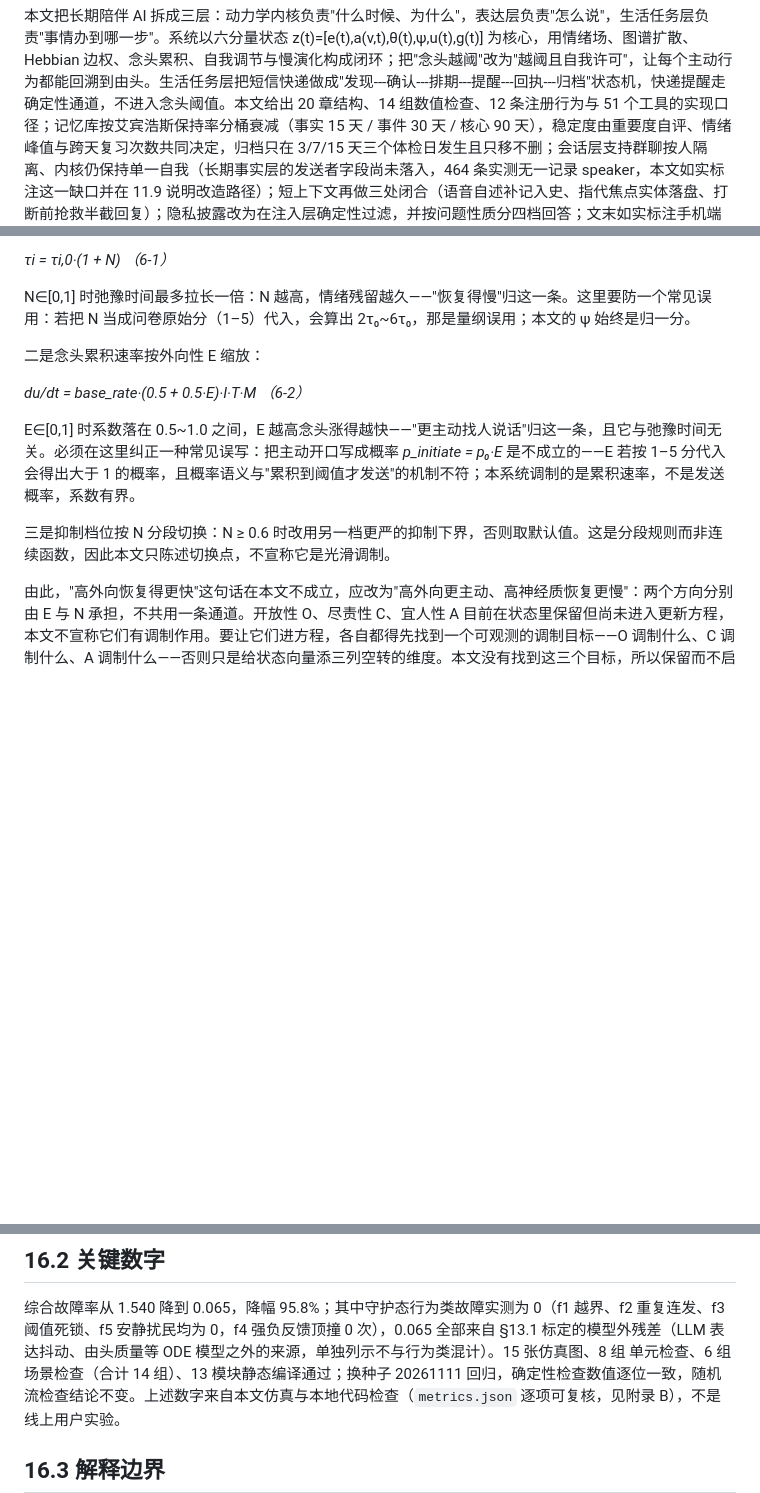
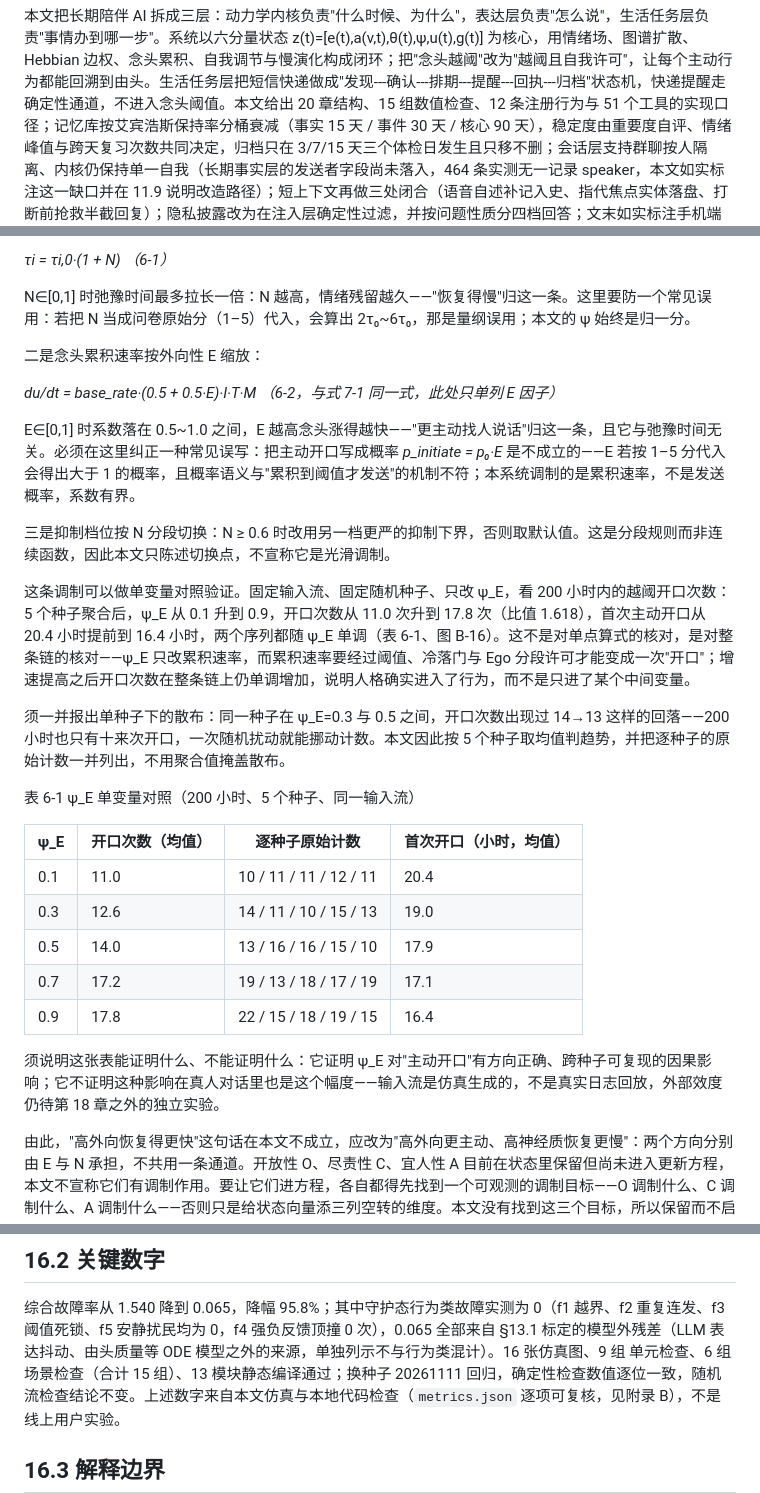
Before and after one commit to Zjx20252082383/astrbot-deepseek-template, a Markdown page: paper/paper_build.md, 3 parts joined by grey strips. Rendered like a GitHub page; blank space fills up the shorter version.

```diff
--- a/paper/paper_build.md
+++ b/paper/paper_build.md
@@ -14,7 +14,7 @@ date: "2026 年 11 月"
 z(t)=\[e(t),a(v,t),θ(t),ψ,u(t),g(t)\]
 为核心，用情绪场、图谱扩散、Hebbian
 边权、念头累积、自我调节与慢演化构成闭环；把"念头越阈"改为"越阈且自我许可"，让每个主动行为都能回溯到由头。生活任务层把短信快递做成"发现---确认---排期---提醒---回执---归档"状态机，快递提醒走确定性通道，不进入念头阈值。本文给出
-20 章结构、14 组数值检查、12 条注册行为与 51
+20 章结构、15 组数值检查、12 条注册行为与 51
 个工具的实现口径；记忆库按艾宾浩斯保持率分桶衰减（事实 15 天 / 事件 30 天 /
 核心 90 天），稳定度由重要度自评、情绪峰值与跨天复习次数共同决定，归档只在
 3/7/15 天三个体检日发生且只移不删；会话层支持群聊按人隔离、内核仍保持单一自我（长期事实层的发送者字段尚未落入，464 条实测无一记录
@@ -410,11 +410,27 @@ N∈[0,1] 时弛豫时间最多拉长一倍：N 越高，情绪残留越久—
 
 二是念头累积速率按外向性 E 缩放：
 
-*du/dt = base_rate·(0.5 + 0.5·E)·I·T·M （6-2）*
+*du/dt = base_rate·(0.5 + 0.5·E)·I·T·M （6-2，与式 7-1 同一式，此处只单列 E 因子）*
 
 E∈[0,1] 时系数落在 0.5~1.0 之间，E 越高念头涨得越快——"更主动找人说话"归这一条，且它与弛豫时间无关。必须在这里纠正一种常见误写：把主动开口写成概率 *p_initiate = p₀·E* 是不成立的——E 若按 1–5 分代入会得出大于 1 的概率，且概率语义与"累积到阈值才发送"的机制不符；本系统调制的是累积速率，不是发送概率，系数有界。
 
 三是抑制档位按 N 分段切换：N ≥ 0.6 时改用另一档更严的抑制下界，否则取默认值。这是分段规则而非连续函数，因此本文只陈述切换点，不宣称它是光滑调制。
+
+这条调制可以做单变量对照验证。固定输入流、固定随机种子、只改 ψ_E，看 200 小时内的越阈开口次数：5 个种子聚合后，ψ_E 从 0.1 升到 0.9，开口次数从 11.0 次升到 17.8 次（比值 1.618），首次主动开口从 20.4 小时提前到 16.4 小时，两个序列都随 ψ_E 单调（表 6-1、图 B-16）。这不是对单点算式的核对，是对整条链的核对——ψ_E 只改累积速率，而累积速率要经过阈值、冷落门与 Ego 分段许可才能变成一次"开口"；增速提高之后开口次数在整条链上仍单调增加，说明人格确实进入了行为，而不是只进了某个中间变量。
+
+须一并报出单种子下的散布：同一种子在 ψ_E=0.3 与 0.5 之间，开口次数出现过 14→13 这样的回落——200 小时也只有十来次开口，一次随机扰动就能挪动计数。本文因此按 5 个种子取均值判趋势，并把逐种子的原始计数一并列出，不用聚合值掩盖散布。
+
+表 6-1 ψ_E 单变量对照（200 小时、5 个种子、同一输入流）
+
+| ψ_E | 开口次数（均值） | 逐种子原始计数 | 首次开口（小时，均值） |
+|---|---|---|---|
+| 0.1 | 11.0 | 10 / 11 / 11 / 12 / 11 | 20.4 |
+| 0.3 | 12.6 | 14 / 11 / 10 / 15 / 13 | 19.0 |
+| 0.5 | 14.0 | 13 / 16 / 16 / 15 / 10 | 17.9 |
+| 0.7 | 17.2 | 19 / 13 / 18 / 17 / 19 | 17.1 |
+| 0.9 | 17.8 | 22 / 15 / 18 / 19 / 15 | 16.4 |
+
+须说明这张表能证明什么、不能证明什么：它证明 ψ_E 对"主动开口"有方向正确、跨种子可复现的因果影响；它不证明这种影响在真人对话里也是这个幅度——输入流是仿真生成的，不是真实日志回放，外部效度仍待第 18 章之外的独立实验。
 
 由此，"高外向恢复得更快"这句话在本文不成立，应改为"高外向更主动、高神经质恢复更慢"：两个方向分别由 E 与 N 承担，不共用一条通道。开放性 O、尽责性 C、宜人性 A 目前在状态里保留但尚未进入更新方程，本文不宣称它们有调制作用。要让它们进方程，各自都得先找到一个可观测的调制目标——O 调制什么、C 调制什么、A 调制什么——否则只是给状态向量添三列空转的维度。本文没有找到这三个目标，所以保留而不启用。
 
@@ -1369,8 +1396,8 @@ height="1.9217607174103237in"}
 综合故障率从 1.540 降到 0.065，降幅 95.8%；其中守护态行为类故障实测为
 0（f1 越界、f2 重复连发、f3 阈值死锁、f5 安静扰民均为 0，f4 强负反馈顶撞
 0 次），0.065 全部来自 §13.1 标定的模型外残差（LLM 表达抖动、由头质量等
-ODE 模型之外的来源，单独列示不与行为类混计）。15 张仿真图、8 组
-单元检查、6 组场景检查（合计 14 组）、13 模块静态编译通过；换种子
+ODE 模型之外的来源，单独列示不与行为类混计）。16 张仿真图、9 组
+单元检查、6 组场景检查（合计 15 组）、13 模块静态编译通过；换种子
 20261111 回归，确定性检查数值逐位一致，随机流检查结论不变。上述数字来自本文仿真与本地代码检查（`metrics.json`
 逐项可复核，见附录 B），不是线上用户实验。
 
```
Also changed, not shown: other parts of paper/paper_build.md (+28 -11 lines), paper/media/fig_16_extroversion.png (added), 6 other files.
